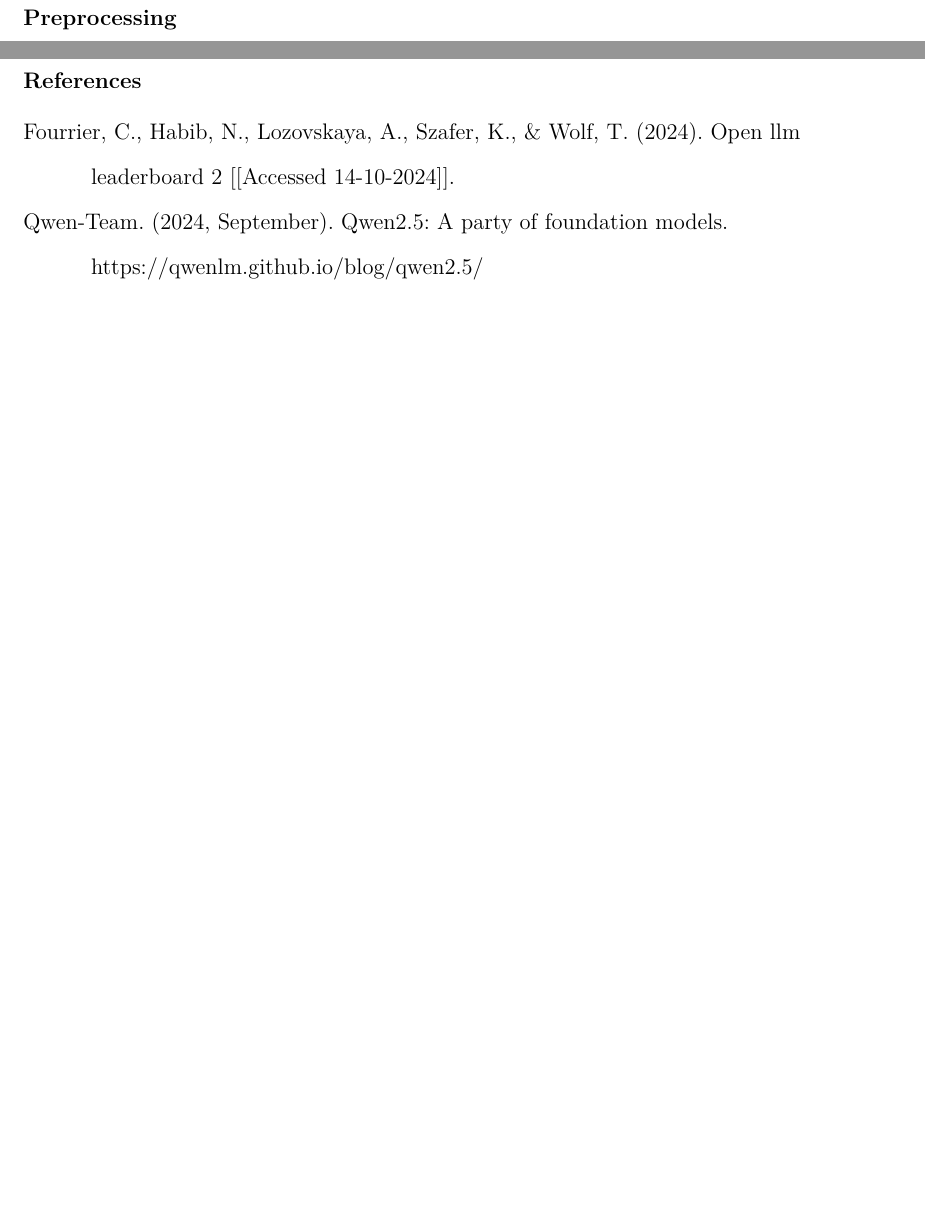
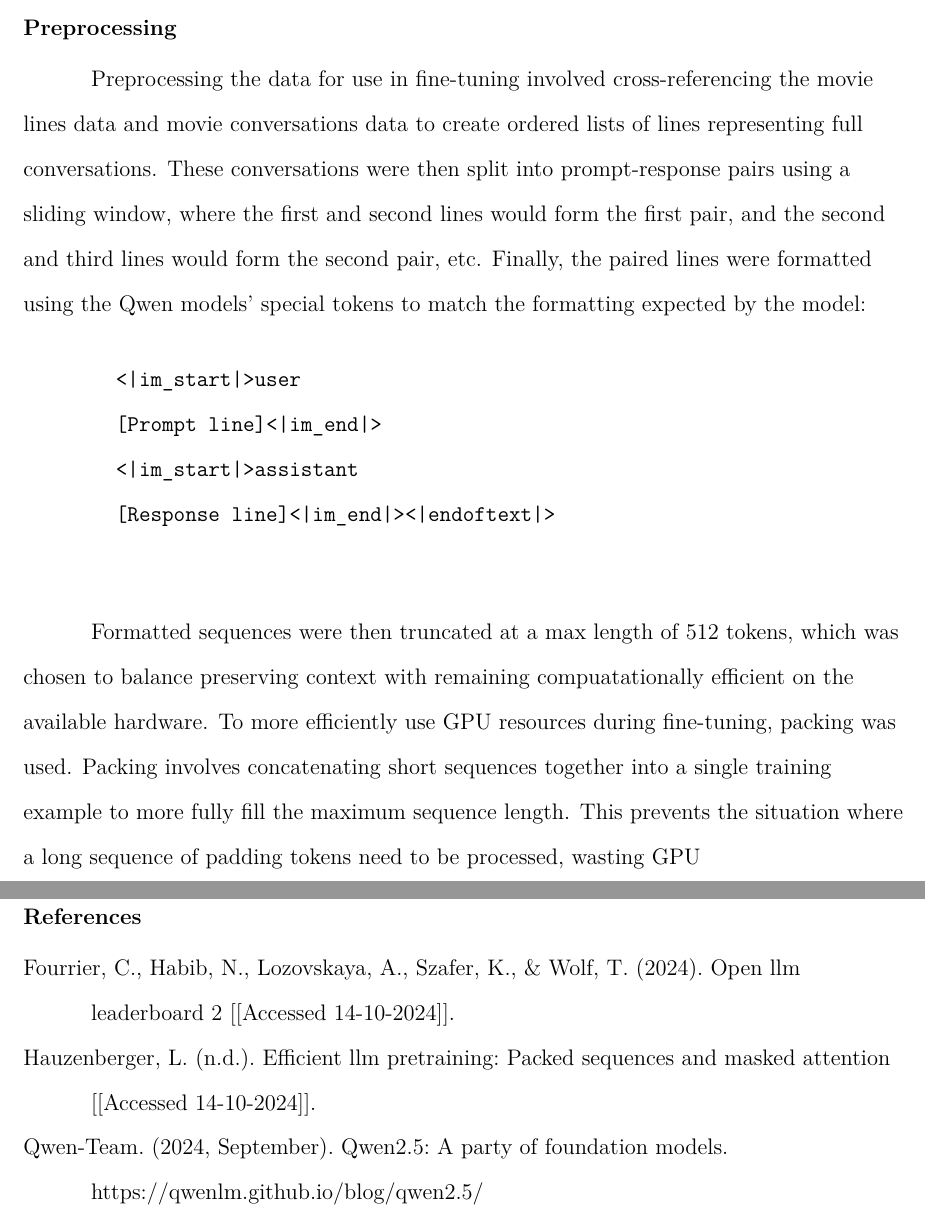
Before and after one commit to dcode15/ms-aai-520-final-project, a LaTeX paper (final-paper/main.tex): two parts of pages 6 and 7 of 7 before the commit and two parts of pages 5 and 7 of 7 after it, joined at a grey line, cut so that both start at the same text, the shorter picture padded with empty space. Compiled offline with pdfLaTeX.

Commit message:
Added preprocessing section.

```diff
--- a/final-paper/main.tex
+++ b/final-paper/main.tex
@@ -79,6 +79,22 @@
 
     \customsubsection{Preprocessing}{preprocesssing}
 
+    Preprocessing the data for use in fine-tuning involved cross-referencing the movie lines data and movie conversations data to create ordered lists of lines representing full conversations.
+    These conversations were then split into prompt-response pairs using a sliding window, where the first and second lines would form the first pair, and the second and third lines would form the second pair, etc.
+    Finally, the paired lines were formatted using the Qwen models' special tokens to match the formatting expected by the model:
+
+    \begin{verbatim}
+        <|im_start|>user
+        [Prompt line]<|im_end|>
+        <|im_start|>assistant
+        [Response line]<|im_end|><|endoftext|>
+    \end{verbatim}
+
+    Formatted sequences were then truncated at a max length of 512 tokens, which was chosen to balance preserving context with remaining compuatationally efficient on the available hardware.
+    To more efficiently use GPU resources during fine-tuning, packing was used.
+    Packing involves concatenating short sequences together into a single training example to more fully fill the maximum sequence length.
+    This prevents the situation where a long sequence of padding tokens need to be processed, wasting GPU resources~\parencite{packing}.
+
     \customsubsection{Fine-Tuning}{fine_tuning}
 
     \customsubsection{Direct Preference Optimization}{dpo}
```
Also changed, not shown: final-paper/main.tex (4 more changed lines).
